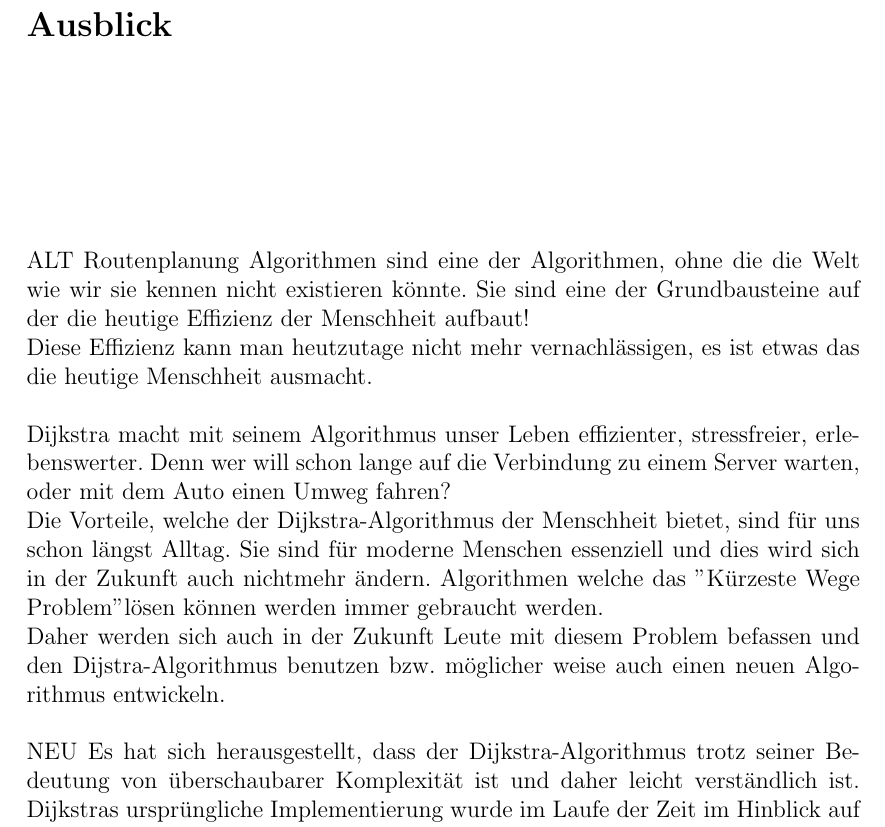
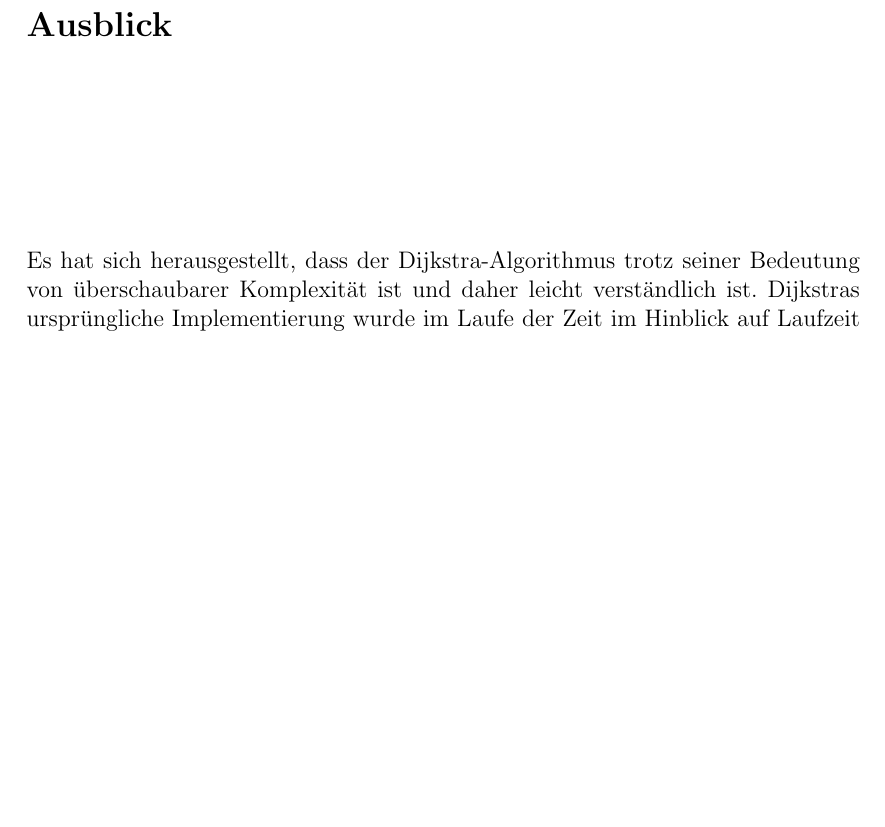
Before and after one commit to MeierT/WA2015_Gr15, a LaTeX thesis (vorlage.tex, which reads chapters/Zusammenfassung_Ausblick.tex): part of page 14 of 16, cut so that both start at the same text, the shorter picture padded with empty space. Compiled offline with pdfLaTeX.

Commit message:
altes gelöscht

```diff
--- a/chapters/Zusammenfassung_Ausblick.tex
+++ b/chapters/Zusammenfassung_Ausblick.tex
@@ -1,14 +1,6 @@
 \chapter{Ausblick}
-ALT
-Routenplanung Algorithmen sind eine der Algorithmen, ohne die die Welt wie wir sie kennen nicht existieren könnte. Sie sind eine der Grundbausteine auf der die heutige Effizienz der Menschheit aufbaut! \\
-Diese Effizienz kann man heutzutage nicht mehr vernachlässigen, es ist etwas das die heutige Menschheit ausmacht. \\
-\\
-Dijkstra macht mit seinem Algorithmus unser Leben effizienter, stressfreier, erlebenswerter. Denn wer will schon lange auf die Verbindung zu einem Server warten, oder mit dem Auto einen Umweg fahren? \\
-Die Vorteile, welche der Dijkstra-Algorithmus der Menschheit bietet, sind für uns schon längst Alltag. Sie sind für moderne Menschen essenziell und dies wird sich in der Zukunft auch nichtmehr ändern. Algorithmen welche das "Kürzeste Wege Problem"lösen können werden immer gebraucht werden. \\
-Daher werden sich auch in der Zukunft Leute mit diesem Problem befassen und den Dijstra-Algorithmus benutzen bzw. möglicher weise auch einen neuen Algorithmus entwickeln.
-\\
-\\
-NEU
+
+
 Es hat sich herausgestellt, dass der Dijkstra-Algorithmus trotz seiner Bedeutung von überschaubarer Komplexität ist und daher leicht verständlich ist.
 Dijkstras ursprüngliche Implementierung wurde im Laufe der Zeit im Hinblick auf Laufzeit und Codelänge bzw.  Codekomplexität optimiert. Es ist abzusehen, dass auch in Zukunft noch Optimierungen stattfinden werden.
 Dabei ist das Grundprinzip jedoch immer gleich geblieben. Die Bedeutung und Gegenwart des Algorithmus ist uns zwar oft nicht bewusst, dennoch ist er aus dem modernen Alltag nicht mehr wegzudenken.
```
